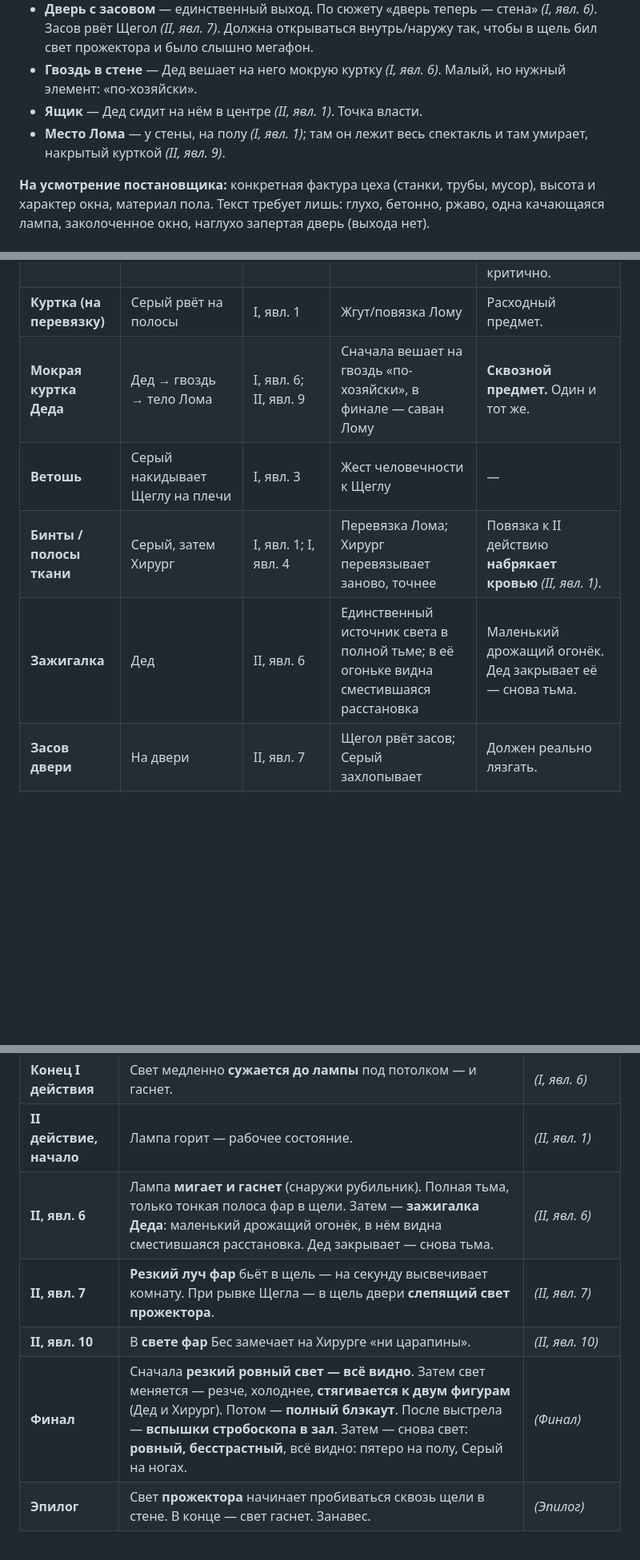
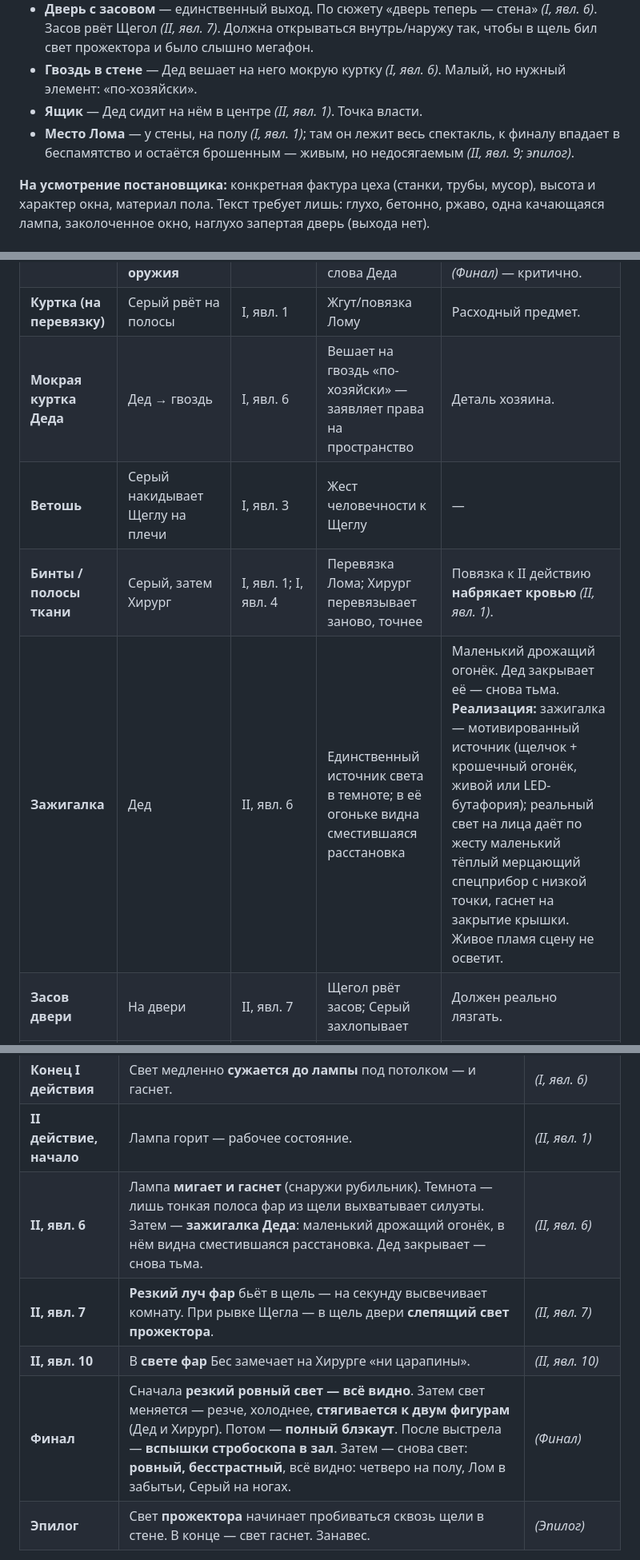
Before and after one commit to 1theater/the-wolf-pit, a Markdown page: staging.md, 3 parts joined by grey strips. Shown at 80% size. Drawn GitHub-style; blank space fills up the shorter version.

Commit message:
Лом не умирает, а впадает в кому: брошен заживо в финале (вина выжившего). Переработаны явл.9-10, финал, эпилог; накопленные правки Д1-Д2; синхрон role-book/staging

```diff
--- a/staging.md
+++ b/staging.md
@@ -27,7 +27,7 @@
 - **Дверь с засовом** — единственный выход. По сюжету «дверь теперь — стена» *(I, явл. 6)*. Засов рвёт Щегол *(II, явл. 7)*. Должна открываться внутрь/наружу так, чтобы в щель бил свет прожектора и было слышно мегафон.
 - **Гвоздь в стене** — Дед вешает на него мокрую куртку *(I, явл. 6)*. Малый, но нужный элемент: «по-хозяйски».
 - **Ящик** — Дед сидит на нём в центре *(II, явл. 1)*. Точка власти.
-- **Место Лома** — у стены, на полу *(I, явл. 1)*; там он лежит весь спектакль и там умирает, накрытый курткой *(II, явл. 9)*.
+- **Место Лома** — у стены, на полу *(I, явл. 1)*; там он лежит весь спектакль, к финалу впадает в беспамятство и остаётся брошенным — живым, но недосягаемым *(II, явл. 9; эпилог)*.
 
 **На усмотрение постановщика:** конкретная фактура цеха (станки, трубы, мусор), высота и характер окна, материал пола. Текст требует лишь: глухо, бетонно, ржаво, одна качающаяся лампа, заколоченное окно, наглухо запертая дверь (выхода нет).
 
@@ -40,10 +40,10 @@
 | **Телефон (трубка)** | Серый | Пролог | Связь с Куратором; Серый «отрезает» прошлое — кладёт трубку в темноту | По правилу Куратора, на деле трубок ни у кого быть не должно. Дальше телефон не появляется. |
 | **Стволы** | Бес, Дед, Серый, Хирург; Щегол — **без оружия** | Весь спектакль | На виду как норма; закон — не стрелять в своего без слова Деда | Щегол бросил ствол в канаву *(I, явл. 3)*. Ствол Серого в финале **опущен и не поднят** *(Финал)* — критично. |
 | **Куртка (на перевязку)** | Серый рвёт на полосы | I, явл. 1 | Жгут/повязка Лому | Расходный предмет. |
-| **Мокрая куртка Деда** | Дед → гвоздь → тело Лома | I, явл. 6; II, явл. 9 | Сначала вешает на гвоздь «по-хозяйски», в финале — саван Лому | **Сквозной предмет.** Один и тот же. |
+| **Мокрая куртка Деда** | Дед → гвоздь | I, явл. 6 | Вешает на гвоздь «по-хозяйски» — заявляет права на пространство | Деталь хозяина. |
 | **Ветошь** | Серый накидывает Щеглу на плечи | I, явл. 3 | Жест человечности к Щеглу | — |
 | **Бинты / полосы ткани** | Серый, затем Хирург | I, явл. 1; I, явл. 4 | Перевязка Лома; Хирург перевязывает заново, точнее | Повязка к II действию **набрякает кровью** *(II, явл. 1)*. |
-| **Зажигалка** | Дед | II, явл. 6 | Единственный источник света в полной тьме; в её огоньке видна сместившаяся расстановка | Маленький дрожащий огонёк. Дед закрывает её — снова тьма. |
+| **Зажигалка** | Дед | II, явл. 6 | Единственный источник света в темноте; в её огоньке видна сместившаяся расстановка | Маленький дрожащий огонёк. Дед закрывает её — снова тьма. **Реализация:** зажигалка — мотивированный источник (щелчок + крошечный огонёк, живой или LED-бутафория); реальный свет на лица даёт по жесту маленький тёплый мерцающий спецприбор с низкой точки, гаснет на закрытие крышки. Живое пламя сцену не осветит. |
 | **Засов двери** | На двери | II, явл. 7 | Щегол рвёт засов; Серый захлопывает | Должен реально лязгать. |
 | **Рация** | За сценой (фонограмма) | Разогрев | Полицейские переговоры сквозь помехи | См. «Звуковую партитуру». |
 
@@ -76,10 +76,10 @@
 | **I действие** | Свет. Рабочее состояние цеха: **одна качающаяся лампа** под потолком. Снаружи по стене **скользят фары**. | *(I, явл. 1)* |
 | **Конец I действия** | Свет медленно **сужается до лампы** под потолком — и гаснет. | *(I, явл. 6)* |
 | **II действие, начало** | Лампа горит — рабочее состояние. | *(II, явл. 1)* |
-| **II, явл. 6** | Лампа **мигает и гаснет** (снаружи рубильник). Полная тьма, только тонкая полоса фар в щели. Затем — **зажигалка Деда**: маленький дрожащий огонёк, в нём видна сместившаяся расстановка. Дед закрывает — снова тьма. | *(II, явл. 6)* |
+| **II, явл. 6** | Лампа **мигает и гаснет** (снаружи рубильник). Темнота — лишь тонкая полоса фар из щели выхватывает силуэты. Затем — **зажигалка Деда**: маленький дрожащий огонёк, в нём видна сместившаяся расстановка. Дед закрывает — снова тьма. | *(II, явл. 6)* |
 | **II, явл. 7** | **Резкий луч фар** бьёт в щель — на секунду высвечивает комнату. При рывке Щегла — в щель двери **слепящий свет прожектора**. | *(II, явл. 7)* |
 | **II, явл. 10** | В **свете фар** Бес замечает на Хирурге «ни царапины». | *(II, явл. 10)* |
-| **Финал** | Сначала **резкий ровный свет — всё видно**. Затем свет меняется — резче, холоднее, **стягивается к двум фигурам** (Дед и Хирург). Потом — **полный блэкаут**. После выстрела — **вспышки стробоскопа в зал**. Затем — снова свет: **ровный, бесстрастный**, всё видно: пятеро на полу, Серый на ногах. | *(Финал)* |
+| **Финал** | Сначала **резкий ровный свет — всё видно**. Затем свет меняется — резче, холоднее, **стягивается к двум фигурам** (Дед и Хирург). Потом — **полный блэкаут**. После выстрела — **вспышки стробоскопа в зал**. Затем — снова свет: **ровный, бесстрастный**, всё видно: четверо на полу, Лом в забытьи, Серый на ногах. | *(Финал)* |
 | **Эпилог** | Свет **прожектора** начинает пробиваться сквозь щели в стене. В конце — свет гаснет. Занавес. | *(Эпилог)* |
 
 **Принцип:** все ключевые гибели и расправы приходятся на блэкаут или тьму. На свету зал видит только итог. **На усмотрение художника по свету:** приборы, точки, уровни, тайминги переходов, характер «фар» и «прожектора».
```
Also changed, not shown: other parts of staging.md (+2 -2 lines), role-book.md (+6 -6 lines), the-wolf-pit.md (+23 -19 lines).
